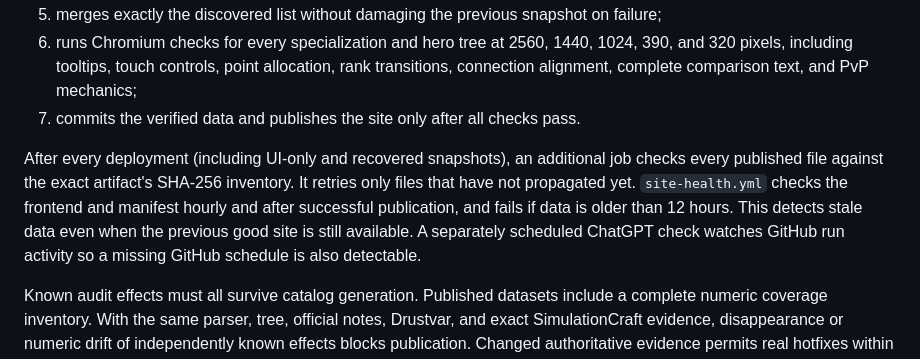
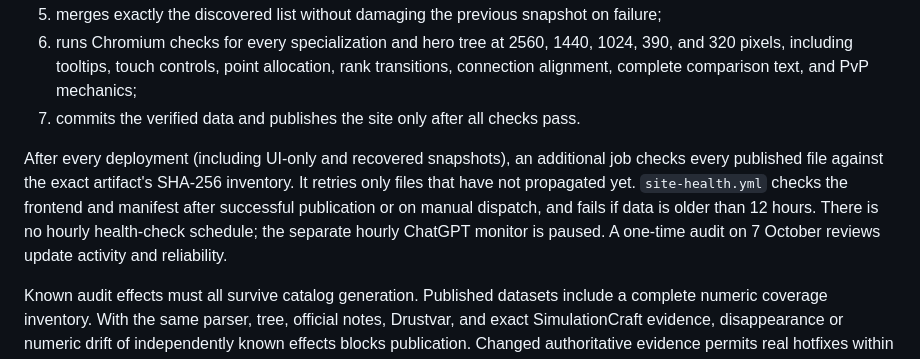
Before and after one commit to silverlightwow/wow-pvp-talent-lab, a Markdown page: README.md, the part around the change. Drawn GitHub-style.

Commit message:
docs: describe publication checks without hourly monitoring

```diff
--- a/README.md
+++ b/README.md
@@ -32,7 +32,7 @@ Multiline spell descriptions retain all paragraphs and effect references. An old
 6. runs Chromium checks for every specialization and hero tree at 2560, 1440, 1024, 390, and 320 pixels, including tooltips, touch controls, point allocation, rank transitions, connection alignment, complete comparison text, and PvP mechanics;
 7. commits the verified data and publishes the site only after all checks pass.
 
-After every deployment (including UI-only and recovered snapshots), an additional job checks every published file against the exact artifact's SHA-256 inventory. It retries only files that have not propagated yet. `site-health.yml` checks the frontend and manifest hourly and after successful publication, and fails if data is older than 12 hours. This detects stale data even when the previous good site is still available. A separately scheduled ChatGPT check watches GitHub run activity so a missing GitHub schedule is also detectable.
+After every deployment (including UI-only and recovered snapshots), an additional job checks every published file against the exact artifact's SHA-256 inventory. It retries only files that have not propagated yet. `site-health.yml` checks the frontend and manifest after successful publication or on manual dispatch, and fails if data is older than 12 hours. There is no hourly health-check schedule; the separate hourly ChatGPT monitor is paused. A one-time audit on 7 October reviews update activity and reliability.
 
 Known audit effects must all survive catalog generation. Published datasets include a complete numeric coverage inventory. With the same parser, tree, official notes, Drustvar, and exact SimulationCraft evidence, disappearance or numeric drift of independently known effects blocks publication. Changed authoritative evidence permits real hotfixes within the same client build. Source failures remain visible; they are not erased to make logs appear clean.
 
```
